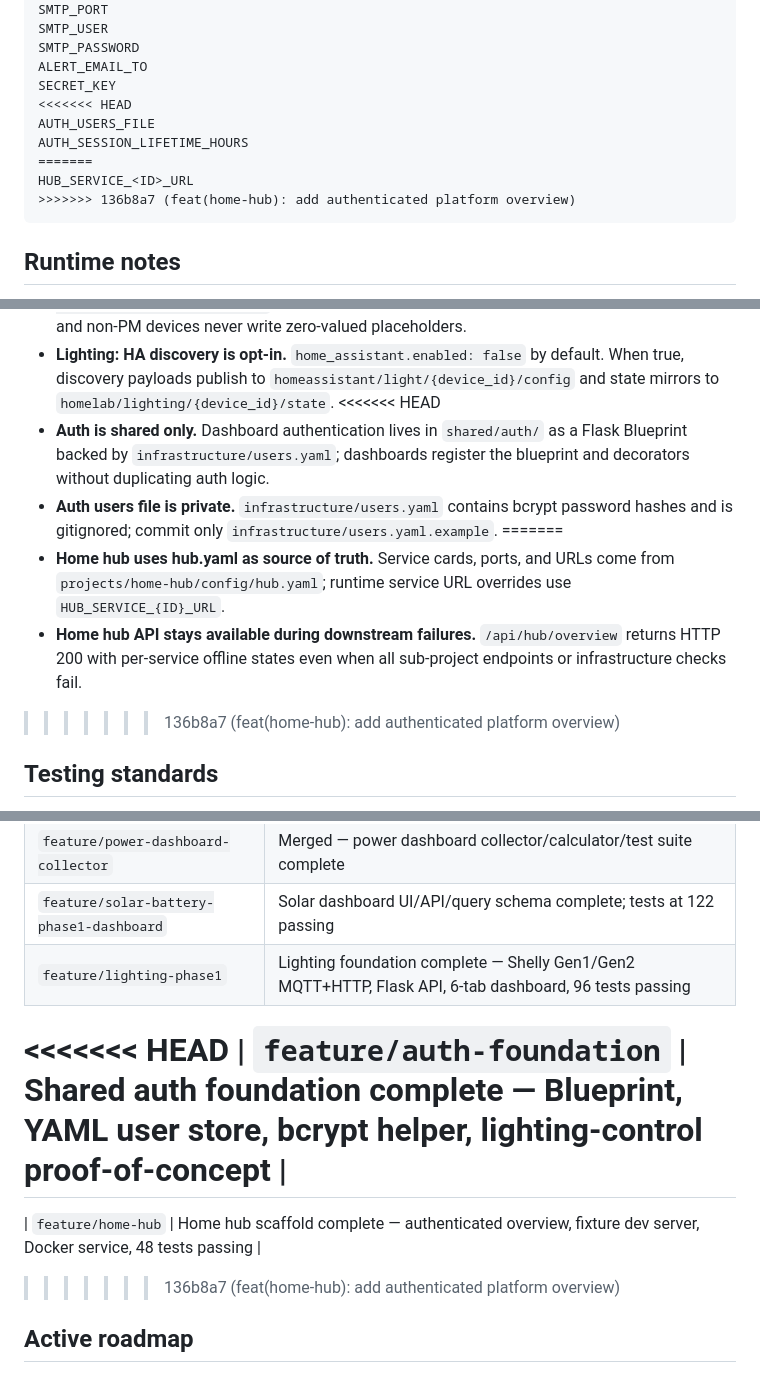
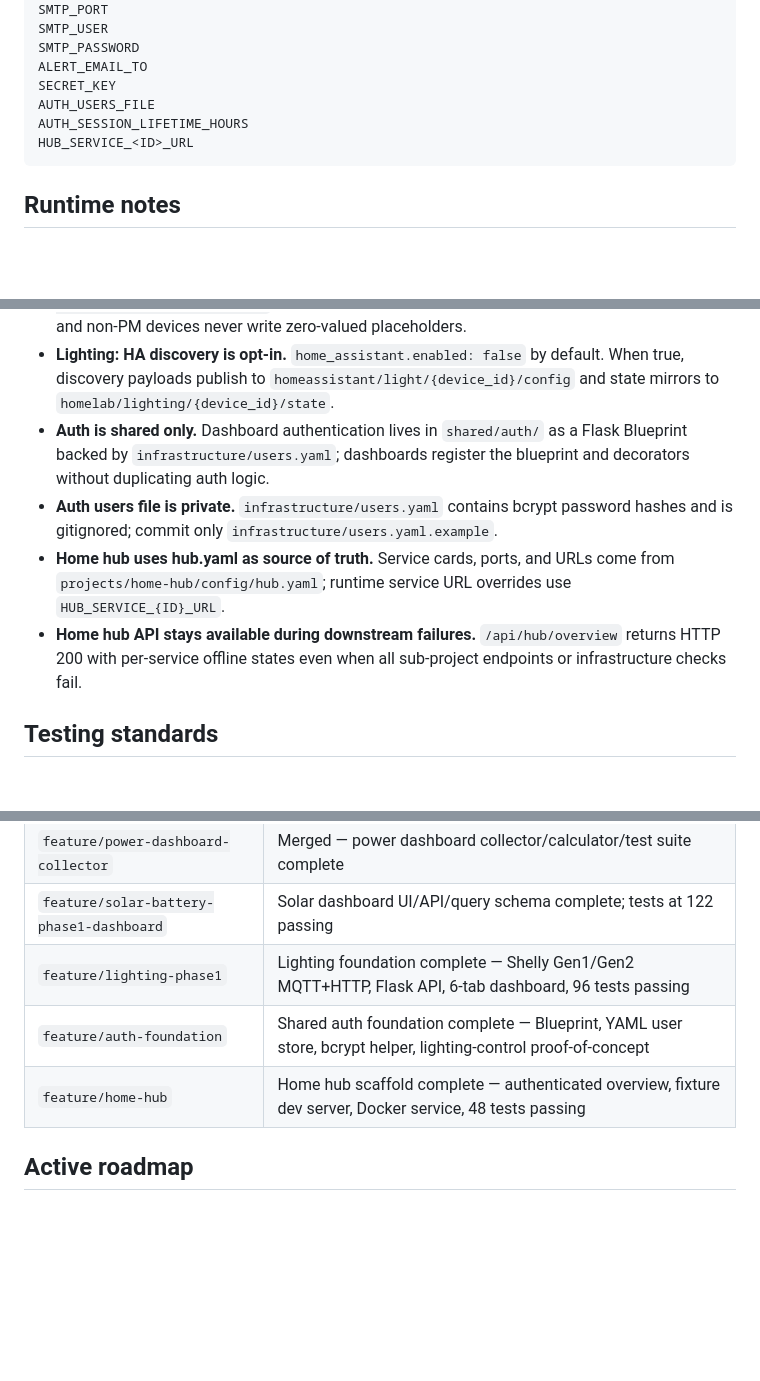
Before and after one commit to sloppytoussy/home-automation, a Markdown page: AGENTS.md, 3 parts joined by grey strips. GitHub-like rendering; blank space fills up the shorter version.

Commit message:
docs: resolve merge conflict markers in AGENTS.md

````diff
--- a/AGENTS.md
+++ b/AGENTS.md
@@ -75,12 +75,9 @@ SMTP_USER
 SMTP_PASSWORD
 ALERT_EMAIL_TO
 SECRET_KEY
-<<<<<<< HEAD
 AUTH_USERS_FILE
 AUTH_SESSION_LIFETIME_HOURS
-=======
 HUB_SERVICE_<ID>_URL
->>>>>>> 136b8a7 (feat(home-hub): add authenticated platform overview)
 ```
 
 ## Runtime notes
@@ -135,20 +132,17 @@ HUB_SERVICE_<ID>_URL
 - **Lighting: HA discovery is opt-in.** `home_assistant.enabled: false` by default.
   When true, discovery payloads publish to `homeassistant/light/{device_id}/config`
   and state mirrors to `homelab/lighting/{device_id}/state`.
-<<<<<<< HEAD
 - **Auth is shared only.** Dashboard authentication lives in `shared/auth/` as a
   Flask Blueprint backed by `infrastructure/users.yaml`; dashboards register the
   blueprint and decorators without duplicating auth logic.
 - **Auth users file is private.** `infrastructure/users.yaml` contains bcrypt
   password hashes and is gitignored; commit only `infrastructure/users.yaml.example`.
-=======
 - **Home hub uses hub.yaml as source of truth.** Service cards, ports, and URLs
   come from `projects/home-hub/config/hub.yaml`; runtime service URL overrides
   use `HUB_SERVICE_{ID}_URL`.
 - **Home hub API stays available during downstream failures.** `/api/hub/overview`
   returns HTTP 200 with per-service offline states even when all sub-project
   endpoints or infrastructure checks fail.
->>>>>>> 136b8a7 (feat(home-hub): add authenticated platform overview)
 
 ## Testing standards
 
@@ -194,11 +188,8 @@ HUB_SERVICE_<ID>_URL
 | `feature/power-dashboard-collector` | Merged — power dashboard collector/calculator/test suite complete |
 | `feature/solar-battery-phase1-dashboard` | Solar dashboard UI/API/query schema complete; tests at 122 passing |
 | `feature/lighting-phase1` | Lighting foundation complete — Shelly Gen1/Gen2 MQTT+HTTP, Flask API, 6-tab dashboard, 96 tests passing |
-<<<<<<< HEAD
 | `feature/auth-foundation` | Shared auth foundation complete — Blueprint, YAML user store, bcrypt helper, lighting-control proof-of-concept |
-=======
 | `feature/home-hub` | Home hub scaffold complete — authenticated overview, fixture dev server, Docker service, 48 tests passing |
->>>>>>> 136b8a7 (feat(home-hub): add authenticated platform overview)
 
 ## Active roadmap
 
````
